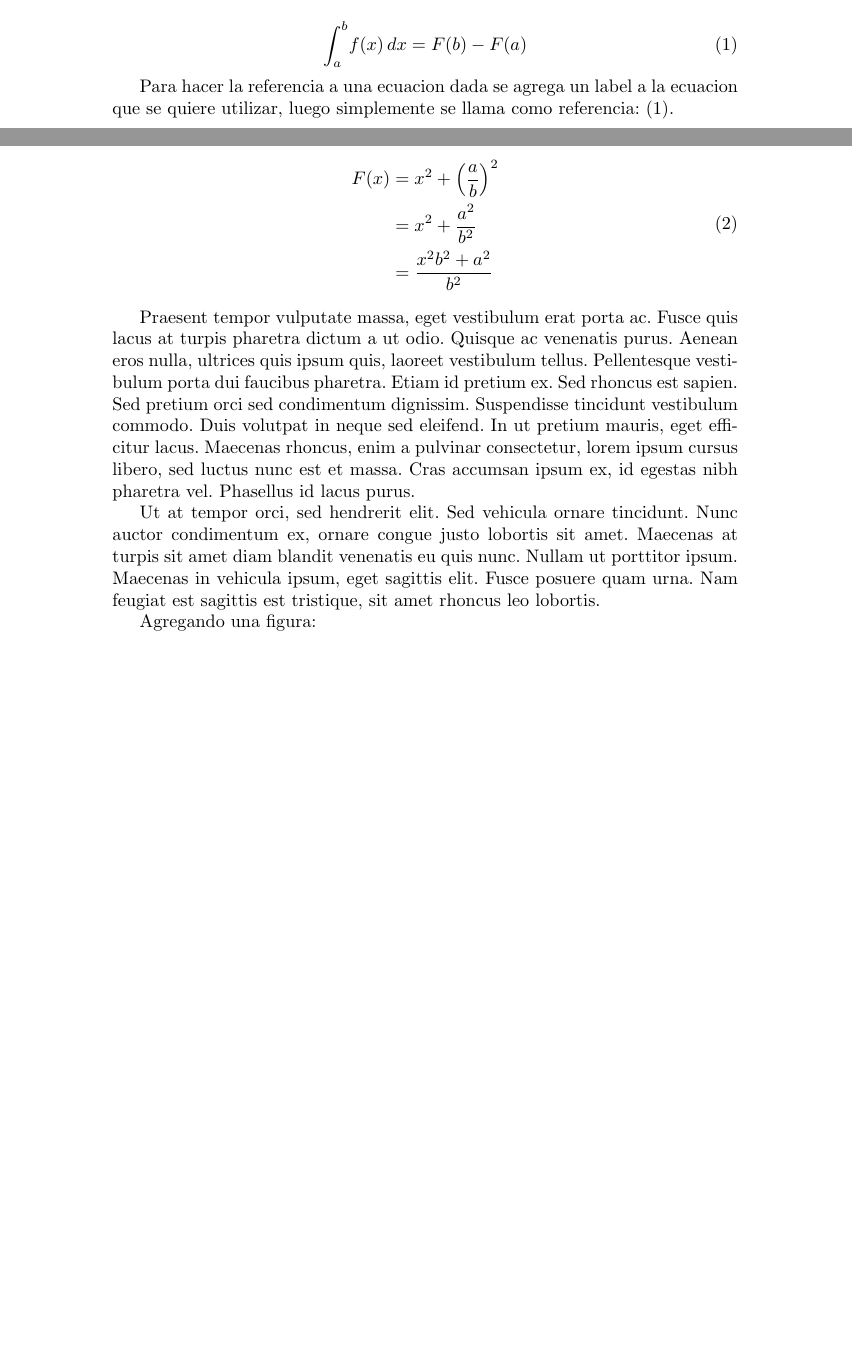
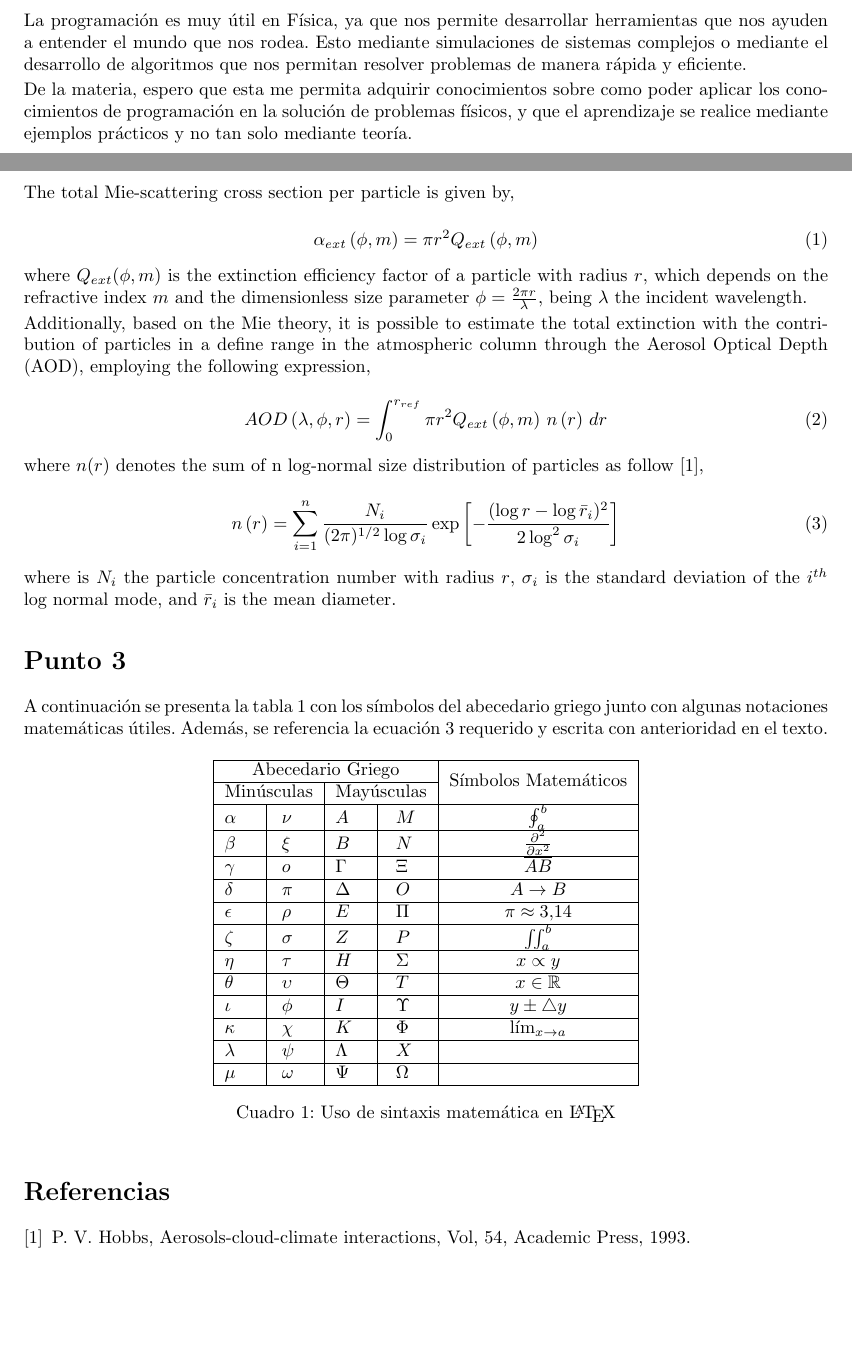
Before and after one commit to niaggar/uni-codes, a LaTeX problem sheet (fisica-computacional/tarea-1/index.tex): two parts of pages 1 and 2 of 2, joined at a grey line, cut at the place of the change, the shorter picture padded with empty space. Compiled offline with pdfLaTeX.

Commit message:
Desarrollo tarea 1

```diff
--- a/fisica-computacional/tarea-1/index.tex
+++ b/fisica-computacional/tarea-1/index.tex
@@ -23,16 +29,7 @@
-        Phasellus in dolor lacinia, vulputate odio eget, gravida justo. Nullam vestibulum, erat non porttitor gravida, lectus felis tempor tellus, eget condimentum nunc enim eu libero. Donec rhoncus enim est, et varius velit varius ac. Vivamus lacus nisi, ullamcorper eget nisi at, efficitur tincidunt orci. Nunc pharetra ut sapien sit amet sollicitudin. Vestibulum malesuada pulvinar leo ut lacinia. Morbi congue erat vel porta gravida. Duis eu diam quis sem tempus aliquet id id dui. Nullam semper aliquam ante, suscipit dignissim sapien feugiat vitae. Etiam et commodo lorem. Lorem ipsum dolor sit amet, consectetur adipiscing elit. Maecenas iaculis $ x^2 + y^2 = c^2 $ quam vehicula tempor vehicula. Phasellus hendrerit eget dolor sit amet scelerisque. In eu dolor tincidunt, ornare dui et, cursus orci.
+            \item \textbf{Semejanza 1:} \textit{Ambos compiladores son capaces de traducir código fuente escrito en C y C++ a código objeto.}
 
-        \begin{equation}
-            \label{integralDefinida}
-            \int_{a}^{b} \! f(x)  \,dx = F(b) - F(a)
-        \end{equation}
+            \item \textbf{Diferencia 1:} \textit{El compilador gcc cuenta con más macros predefinidas para compilar código C que las que cuenta por defecto G++.}
 
-        Para hacer la referencia a una ecuacion dada se agrega un label a la ecuacion que se quiere utilizar, luego simplemente se llama como referencia: \eqref{integralDefinida}.
+            \item \textbf{Diferencia 2:} \textit{El compilador gcc admite cualquier formato de archivo de .c y .cpp tratándolos como archivos de C y C++ respectivamente, mientras que G++ aunque puede compilar ambos tipos de archivo, serán tratados como archivos de C++.}
+        \end{itemize}
 
-        \begin{equation}
-            \begin{split}
-                F(x) & = x^2 + \left(\frac{a}{b}\right)^2 \\
-                     & = x^2 + \frac{a^2}{b^2} \\
-                     & = \frac{x^2 b^2 + a^2}{b^2}
-            \end{split}
-        \end{equation}
@@ -39,2 +43 @@
 
-        Praesent tempor vulputate massa, eget vestibulum erat porta ac. Fusce quis lacus at turpis pharetra dictum a ut odio. Quisque ac venenatis purus. Aenean eros nulla, ultrices quis ipsum quis, laoreet vestibulum tellus. Pellentesque vestibulum porta dui faucibus pharetra. Etiam id pretium ex. Sed rhoncus est sapien. Sed pretium orci sed condimentum dignissim. Suspendisse tincidunt vestibulum commodo. Duis volutpat in neque sed eleifend. In ut pretium mauris, eget efficitur lacus. Maecenas rhoncus, enim a pulvinar consectetur, lorem ipsum cursus libero, sed luctus nunc est et massa. Cras accumsan ipsum ex, id egestas nibh pharetra vel. Phasellus id lacus purus.
@@ -41,14 +50,86 @@
 
-        Ut at tempor orci, sed hendrerit elit. Sed vehicula ornare tincidunt. Nunc auctor condimentum ex, ornare congue justo lobortis sit amet. Maecenas at turpis sit amet diam blandit venenatis eu quis nunc. Nullam ut porttitor ipsum. Maecenas in vehicula ipsum, eget sagittis elit. Fusce posuere quam urna. Nam feugiat est sagittis est tristique, sit amet rhoncus leo lobortis.
 
-        Agregando una figura:
+    \subsection*{c)}
+        La programación es muy útil en Física, ya que nos permite desarrollar herramientas que nos ayuden a entender el mundo que nos rodea. Esto mediante simulaciones de sistemas complejos o mediante el desarrollo de algoritmos que nos permitan resolver problemas de manera rápida y eficiente.
 
-        % \begin{figure}[h]
-        %     \centering
-        %     \includegraphics[scale=0.5]{imagen2.pdf}
-        %     \caption{Grafica de la funcion $ z = \cos\left(x^2 + y^2\right) $}
-        %     \label{etiquetaParaReferenciarImagen}
-        % \end{figure}
+        De la materia, espero que esta me permita adquirir conocimientos sobre como poder aplicar los conocimientos de programación en la solución de problemas físicos, y que el aprendizaje se realice mediante ejemplos prácticos y no tan solo mediante teoría.
 
-%\end{multicols}%
+
+
+
+
+    \section*{Punto 2}
+    The total Mie-scattering cross section per particle is given by,
+
+    \begin{equation}
+        \alpha_{ext} \left( \phi, m \right) = \pi r^2Q_{ext}\left( \phi, m \right)
+    \end{equation}
+
+    where $ Q_{ext}(\phi, m) $ is the extinction efficiency factor of a particle with radius $ r $, which depends on the refractive index $ m $ and the dimensionless size parameter $ \phi = \frac{2 \pi r}{\lambda} $, being $ \lambda $ the incident wavelength.
+
+    Additionally, based on the Mie theory, it is possible to estimate the total extinction with the contribution of particles in a define range in the atmospheric column through the Aerosol Optical Depth (AOD), employing the following expression,
+
+    \begin{equation}
+        AOD\left(\lambda,\phi,r \right) = \int_{0}^{r_{ref}} \pi r^2 Q_{ext}\left(\phi, m \right) \, n\left(r \right) \, dr
+    \end{equation}
+
+    where $ n(r) $ denotes the sum of n log-normal size distribution of particles as follow \cite{cite},
+
+    \begin{equation}
+        n\left(r \right) = \sum_{i = 1}^{n} \frac{N_{i}}{(2\pi)^{1/2} \log\sigma_{i}} \exp \left[-\frac{(\log r - \log \bar{r}_{i})^2}{2 \log^2\sigma_{i}}  \right]
+        \label{eq:eq1}
+    \end{equation}
+
+    where is $ N_{i} $ the particle concentration number with radius $ r $, $ \sigma_{i} $ is the standard deviation of the $ i^{th} $ log normal mode, and $ \bar{r}_{i} $ is the mean diameter.
+
+
+    \section*{Punto 3}
+
+    A continuación se presenta la tabla \ref{tab:tab1} con los símbolos del abecedario griego junto con algunas notaciones matemáticas útiles. Además, se referencia la ecuación \ref{eq:eq1} requerido y escrita con anterioridad en el texto.
+
+    \begin{table}[h]
+    \centering
+    \begin{tabular}{|m{0.6cm}|m{0.6cm}|m{0.6cm}|m{0.6cm}|c|}
+        \hline
+        \multicolumn{4}{|c|}{Abecedario Griego} & \multirow{2}{*}{Símbolos Matemáticos}  \\
+        \cline{1-4}
+        \multicolumn{2}{|c|}{Minúsculas} & \multicolumn{2}{c|}{Mayúsculas} & \\
+        \hline
+        $\alpha$ & $\nu$      & $A$      & $M$      & $\oint_{a}^{b}$     \\
+        \hline
+        $\beta$      & $\xi$      & $B$      & $N$      & $\frac{\partial^2 }{\partial x^2}$     \\
+        \hline
+        $\gamma$      & $o$      & $\Gamma$      & $\Xi$      & $\overline{AB}$     \\
+        \hline
+        $\delta$      & $\pi$      & $\Delta$      & $O$      & $A \rightarrow B$     \\
+        \hline
+        $\epsilon$      & $\rho$      & $E$      & $\Pi$      & $\pi \approx 3.14$     \\
+        \hline
+        $\zeta$      & $\sigma$      & $Z$      & $P$      & $\iint_{a}^{b}$     \\
+        \hline
+        $\eta$      & $\tau$      & $H$      & $\Sigma$      & $x \propto y$     \\
+        \hline
+        $\theta$      & $\upsilon$      & $\Theta$      & $T$      & $x \in \mathbb{R}$     \\
+        \hline
+        $\iota$      & $\phi$      & $I$      & $\Upsilon$      & $y \pm \bigtriangleup y$     \\
+        \hline
+        $\kappa$      & $\chi$      & $K$      & $\Phi$      & $\lim_{x\rightarrow a}$     \\
+        \hline
+        $\lambda$      & $\psi$      & $\Lambda$      & $X$      & $$     \\
+        \hline
+        $\mu$ & $\omega$ & $\Psi$ & $\Omega$ & $$ \\
+        \hline
+    \end{tabular}
+    \caption{Uso de sintaxis matemática en \LaTeX
+    \label{tab:tab1}}
+    \end{table}
+
+
+
+    \begin{thebibliography}{9}
+        \bibitem{cite}
+        P. V. Hobbs, Aerosols-cloud-climate interactions, Vol, 54, Academic Press, 1993.
+    \end{thebibliography}
+
+
 \end{document}
```
Also changed, not shown: fisica-computacional/tarea-1/index.tex (47 more changed lines).
